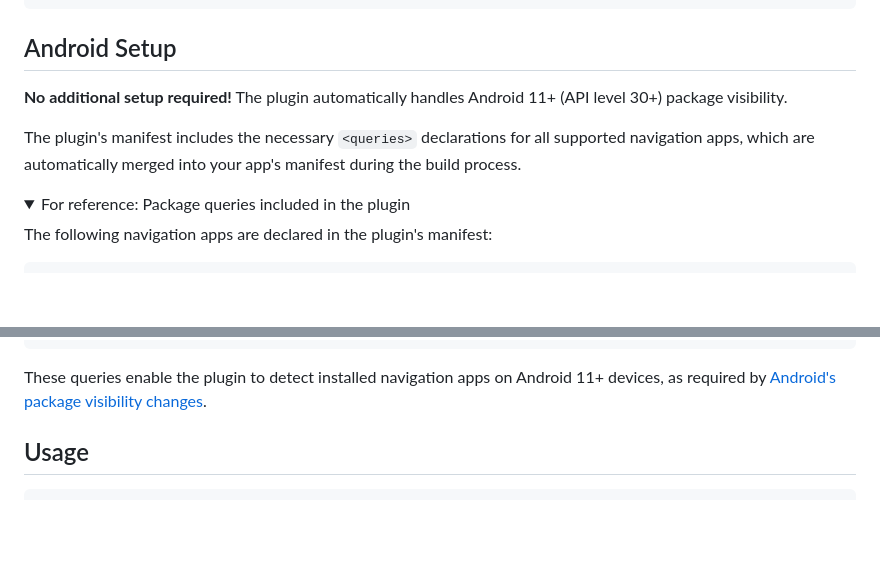
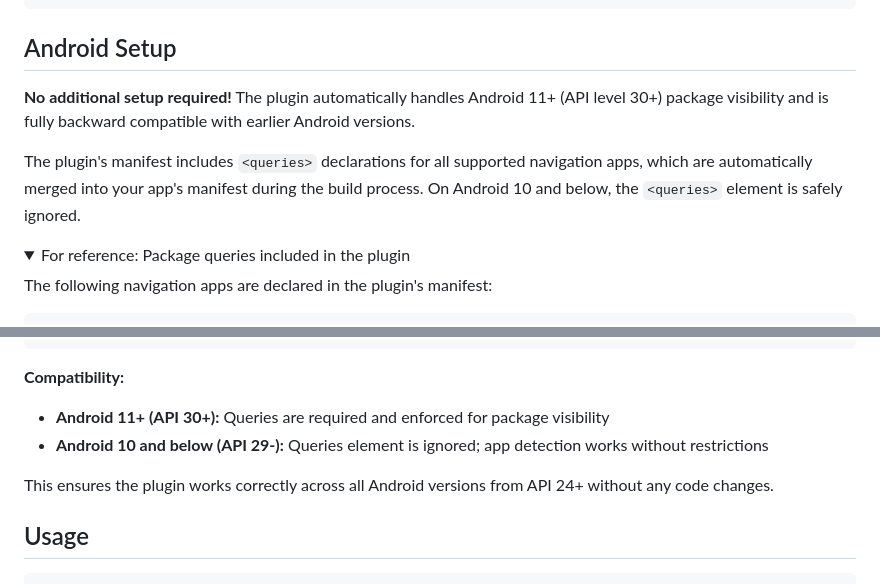
Before and after one commit to Cap-go/capacitor-launch-navigator, a Markdown page: README.md, 2 parts joined by grey strips. Drawn GitHub-style; folded sections open; blank space fills up the shorter version.

Commit message:
Clarify backward compatibility with Android versions below API 30
Co-authored-by: riderx <4084527+riderx@users.noreply.github.com>

````diff
--- a/README.md
+++ b/README.md
@@ -61,9 +61,9 @@ Add URL schemes to your `Info.plist` to detect installed navigation apps:
 
 ## Android Setup
 
-**No additional setup required!** The plugin automatically handles Android 11+ (API level 30+) package visibility.
+**No additional setup required!** The plugin automatically handles Android 11+ (API level 30+) package visibility and is fully backward compatible with earlier Android versions.
 
-The plugin's manifest includes the necessary `<queries>` declarations for all supported navigation apps, which are automatically merged into your app's manifest during the build process.
+The plugin's manifest includes `<queries>` declarations for all supported navigation apps, which are automatically merged into your app's manifest during the build process. On Android 10 and below, the `<queries>` element is safely ignored.
 
 <details>
 <summary>For reference: Package queries included in the plugin</summary>
@@ -88,7 +88,11 @@ The following navigation apps are declared in the plugin's manifest:
 </queries>
 ```
 
-These queries enable the plugin to detect installed navigation apps on Android 11+ devices, as required by [Android's package visibility changes](https://developer.android.com/training/package-visibility).
+**Compatibility:**
+- **Android 11+ (API 30+):** Queries are required and enforced for package visibility
+- **Android 10 and below (API 29-):** Queries element is ignored; app detection works without restrictions
+
+This ensures the plugin works correctly across all Android versions from API 24+ without any code changes.
 
 </details>
 
````
